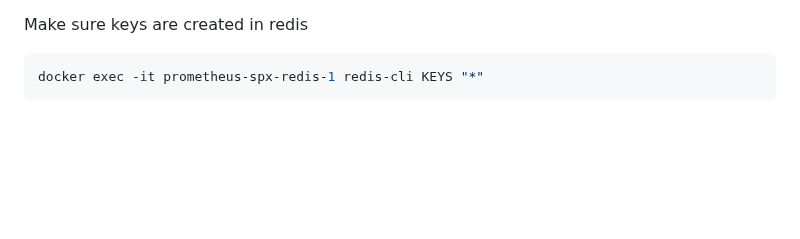
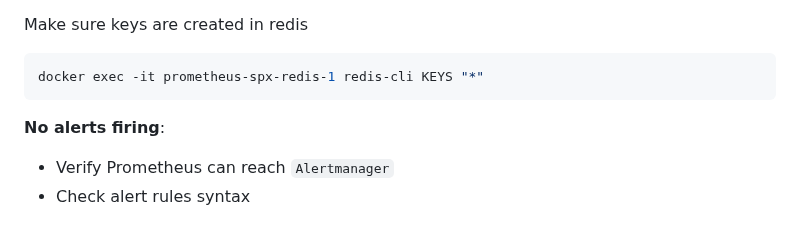
Before and after one commit to khalid-el-masnaoui/AI-Powered-Performance-Regression-Anomaly-Detection-Pipeline, a Markdown page: README.md, the part around the change. Rendered like a GitHub page; blank space fills up the shorter version.

Commit message:
troubleshooting: common issues-3

````diff
--- a/README.md
+++ b/README.md
@@ -491,3 +491,7 @@ Make sure keys are created in redis
 ```bash
 docker exec -it prometheus-spx-redis-1 redis-cli KEYS "*"
 ```
+
+**No alerts firing**:
+- Verify Prometheus can reach `Alertmanager`
+- Check alert rules syntax
````
